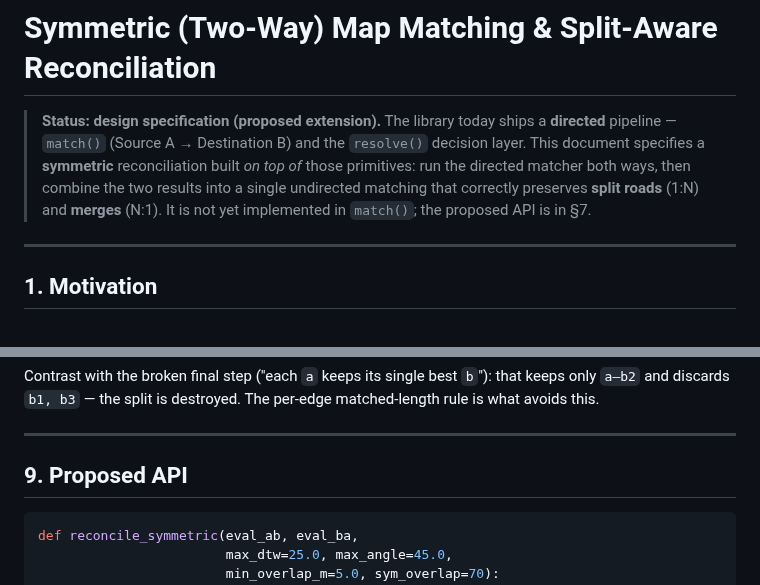
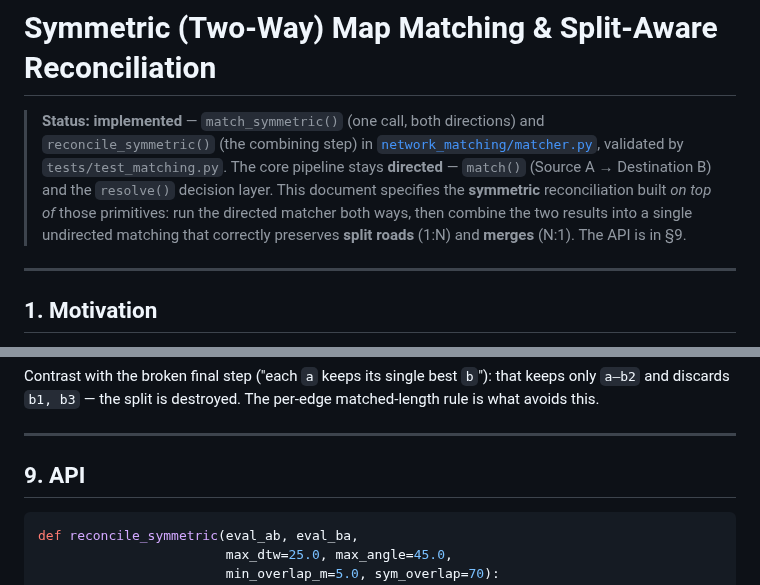
Before and after one commit to Khoshkhah/network-matching, a Markdown page: docs/symmetric_matching.md, 2 parts joined by grey strips. GitHub-like rendering.

Commit message:
docs: fix stale status headers — symmetric matching and segment emission are implemented
Co-Authored-By: Claude Fable 5 <noreply@anthropic.com>

````diff
--- a/docs/symmetric_matching.md
+++ b/docs/symmetric_matching.md
@@ -1,11 +1,13 @@
 # Symmetric (Two-Way) Map Matching & Split-Aware Reconciliation
 
-> **Status: design specification (proposed extension).**
-> The library today ships a **directed** pipeline — `match()` (Source A → Destination B) and
-> the `resolve()` decision layer. This document specifies a **symmetric** reconciliation built
-> *on top of* those primitives: run the directed matcher both ways, then combine the two results
-> into a single undirected matching that correctly preserves **split roads** (1:N) and
-> **merges** (N:1). It is not yet implemented in `match()`; the proposed API is in §7.
+> **Status: implemented** — `match_symmetric()` (one call, both directions) and
+> `reconcile_symmetric()` (the combining step) in
+> [`network_matching/matcher.py`](../network_matching/matcher.py), validated by
+> `tests/test_matching.py`. The core pipeline stays **directed** — `match()` (Source A →
+> Destination B) and the `resolve()` decision layer. This document specifies the **symmetric**
+> reconciliation built *on top of* those primitives: run the directed matcher both ways, then
+> combine the two results into a single undirected matching that correctly preserves **split
+> roads** (1:N) and **merges** (N:1). The API is in §9.
 
 ---
 
@@ -238,7 +240,7 @@ and discards `b1, b3` — the split is destroyed. The per-edge matched-length ru
 
 ---
 
-## 9. Proposed API
+## 9. API
 
 ```python
 def reconcile_symmetric(eval_ab, eval_ba,
````
Also changed, not shown: docs/weighted_emission.md (+9 -7 lines).
